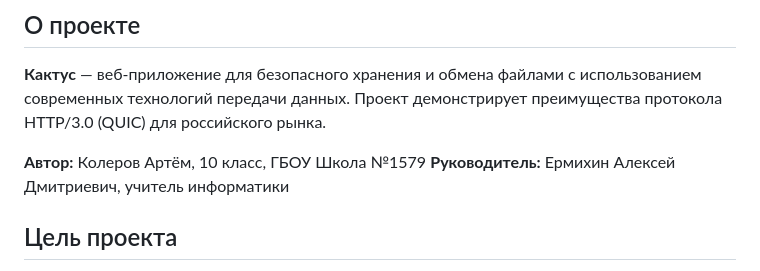
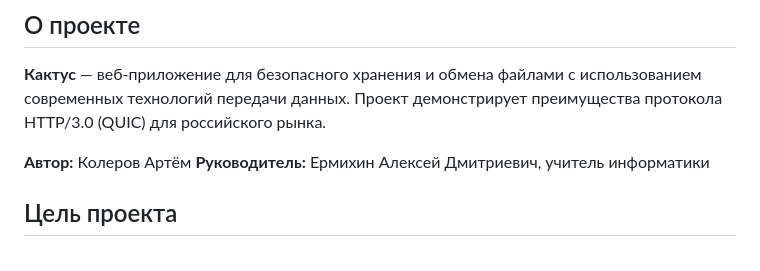
Before and after one commit to rawer470/Kaktus, a Markdown page: README.md, the part around the change. Rendered like a GitHub page.

```diff
--- a/README.md
+++ b/README.md
@@ -6,7 +6,7 @@
 
 **Кактус** — веб-приложение для безопасного хранения и обмена файлами с использованием современных технологий передачи данных. Проект демонстрирует преимущества протокола HTTP/3.0 (QUIC) для российского рынка.
 
-**Автор:** Колеров Артём, 10 класс, ГБОУ Школа №1579
+**Автор:** Колеров Артём
 **Руководитель:** Ермихин Алексей Дмитриевич, учитель информатики
 
 ## Цель проекта
```
